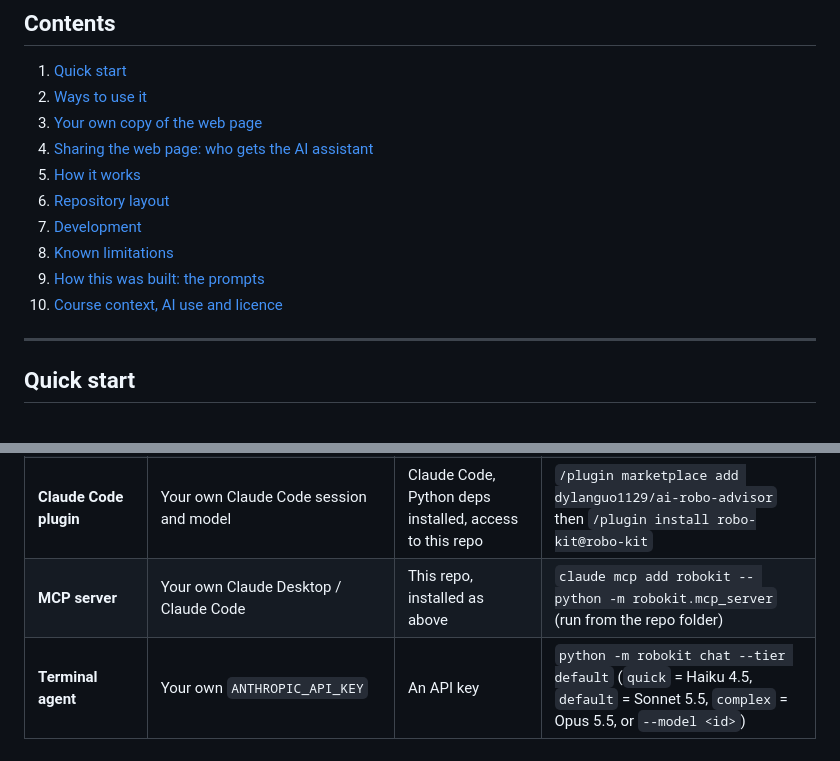
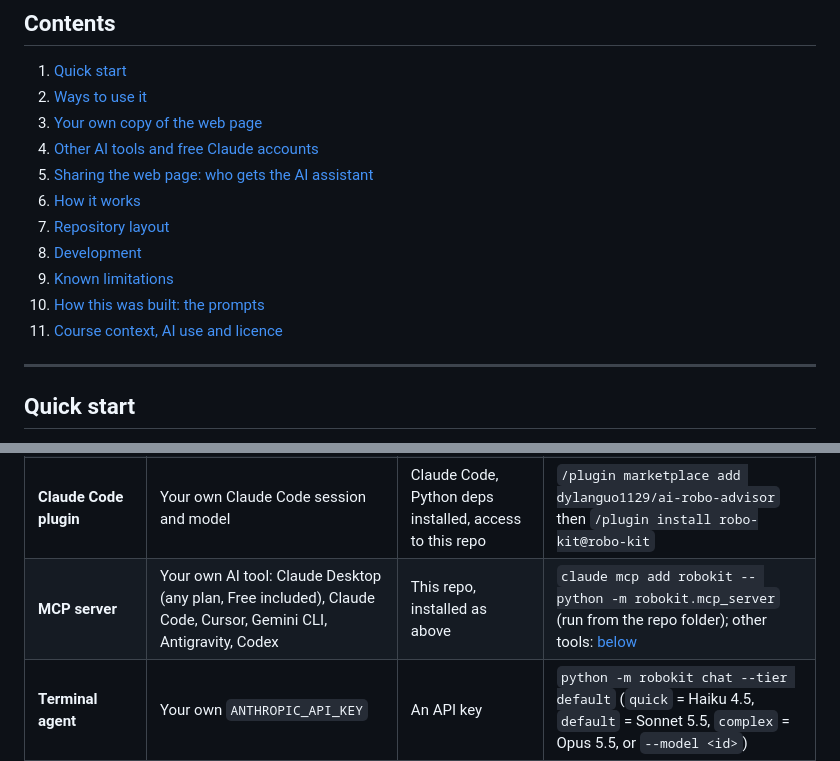
Before and after one commit to dylanguo1129/ai-robo-advisor, a Markdown page: README.md, 2 parts joined by grey strips. GitHub-like rendering.

```diff
--- a/README.md
+++ b/README.md
@@ -26,13 +26,14 @@ reply from Claude that contains a number or a ticker no tool produced.
 1. [Quick start](#quick-start)
 2. [Ways to use it](#ways-to-use-it)
 3. [Your own copy of the web page](#your-own-copy-of-the-web-page)
-4. [Sharing the web page: who gets the AI assistant](#sharing-the-web-page-who-gets-the-ai-assistant)
-5. [How it works](#how-it-works)
-6. [Repository layout](#repository-layout)
-7. [Development](#development)
-8. [Known limitations](#known-limitations)
-9. [How this was built: the prompts](#how-this-was-built-the-prompts)
-10. [Course context, AI use and licence](#course-context-ai-use-and-licence)
+4. [Other AI tools and free Claude accounts](#other-ai-tools-and-free-claude-accounts)
+5. [Sharing the web page: who gets the AI assistant](#sharing-the-web-page-who-gets-the-ai-assistant)
+6. [How it works](#how-it-works)
+7. [Repository layout](#repository-layout)
+8. [Development](#development)
+9. [Known limitations](#known-limitations)
+10. [How this was built: the prompts](#how-this-was-built-the-prompts)
+11. [Course context, AI use and licence](#course-context-ai-use-and-licence)
 
 ---
 
@@ -68,7 +69,7 @@ python scripts/make_mock_page.py      # optional: web/mock.html, a test harness
 | **Web page, your own copy** (a claude.ai Artifact) | Your own Claude plan: you own the copy | Pro, Max, Team or Enterprise; Claude Code; access to this repo | Clone, open in Claude Code, type `/publish-robo-kit` ([next section](#your-own-copy-of-the-web-page)) |
 | **Web page, the owner's copy** | The viewer's own account, but the assistant only for the owner's Team / Enterprise organization ([sharing](#sharing-the-web-page-who-gets-the-ai-assistant)) | A Claude account and an invitation | [Robo-Kit artifact](https://claude.ai/artifact/8BA8T78qH17LF1v7Ss4qgu) (private; the owner shares it) |
 | **Claude Code plugin** | Your own Claude Code session and model | Claude Code, Python deps installed, access to this repo | `/plugin marketplace add dylanguo1129/ai-robo-advisor` then `/plugin install robo-kit@robo-kit` |
-| **MCP server** | Your own Claude Desktop / Claude Code | This repo, installed as above | `claude mcp add robokit -- python -m robokit.mcp_server` (run from the repo folder) |
+| **MCP server** | Your own AI tool: Claude Desktop (any plan, Free included), Claude Code, Cursor, Gemini CLI, Antigravity, Codex | This repo, installed as above | `claude mcp add robokit -- python -m robokit.mcp_server` (run from the repo folder); other tools: [below](#other-ai-tools-and-free-claude-accounts) |
 | **Terminal agent** | Your own `ANTHROPIC_API_KEY` | An API key | `python -m robokit chat --tier default` (`quick` = Haiku 4.5, `default` = Sonnet 5.5, `complex` = Opus 5.5, or `--model <id>`) |
 
 The plugin bundles the MCP server, the guide skill (`skills/robo-kit/`) and a Stop hook (`hooks/check_reply.py`)
```
Also changed, not shown: other parts of README.md (+57 -0 lines), docs/VERIFICATION.md (+16 -0 lines).
